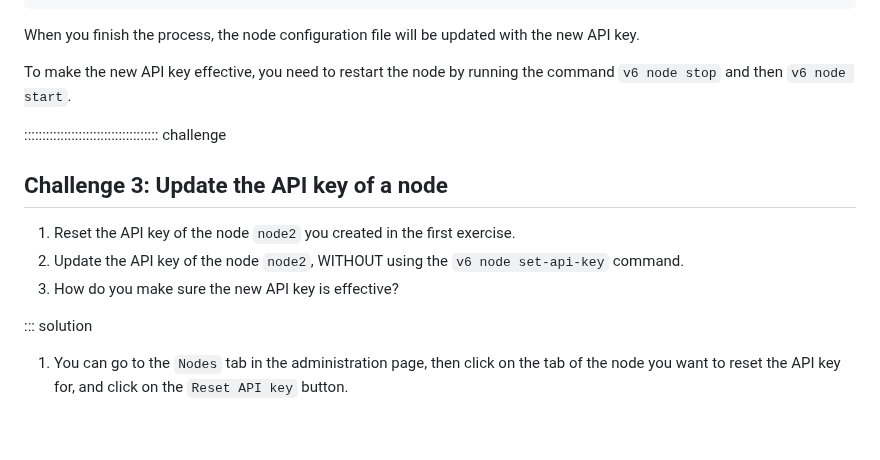
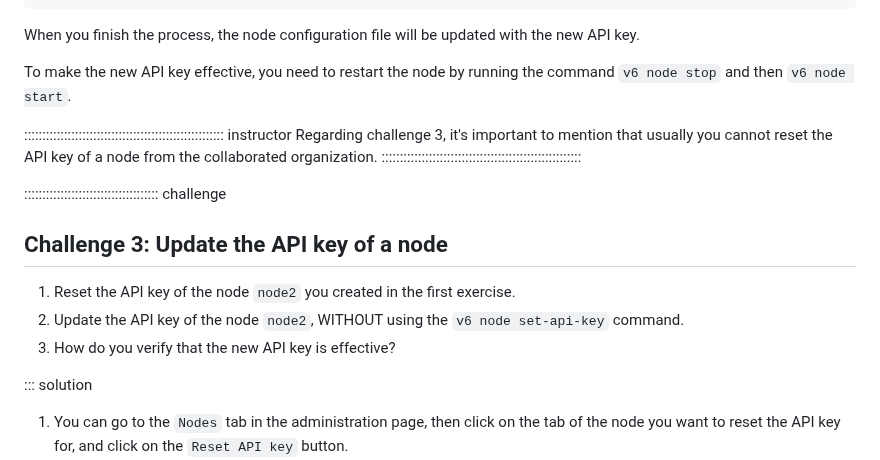
Before and after one commit to vantage6/vantage6-workshop, a Markdown page: episodes/chap6_setup_node.md, the part around the change. GitHub-like rendering; blank space fills up the shorter version.

Commit message:
add notes to challenge 3

```diff
--- a/episodes/chap6_setup_node.md
+++ b/episodes/chap6_setup_node.md
@@ -556,13 +556,17 @@ When you finish the process, the node configuration file will be updated with th
 
 To make the new API key effective, you need to restart the node by running the command `v6 node stop` and then `v6 node start`.
 
+::::::::::::::::::::::::::::::::::::::::::::::::::::::: instructor
+Regarding challenge 3, it's important to mention that usually you cannot reset the API key of a node from the collaborated organization.
+:::::::::::::::::::::::::::::::::::::::::::::::::::::::
+
 ::::::::::::::::::::::::::::::::::::: challenge
 
 ## Challenge 3: Update the API key of a node
 
 1. Reset the API key of the node `node2` you created in the first exercise.
 2. Update the API key of the node `node2`, WITHOUT using the `v6 node set-api-key` command.
-3. How do you make sure the new API key is effective?
+3. How do you verify that the new API key is effective?
 
 ::: solution
 
```
